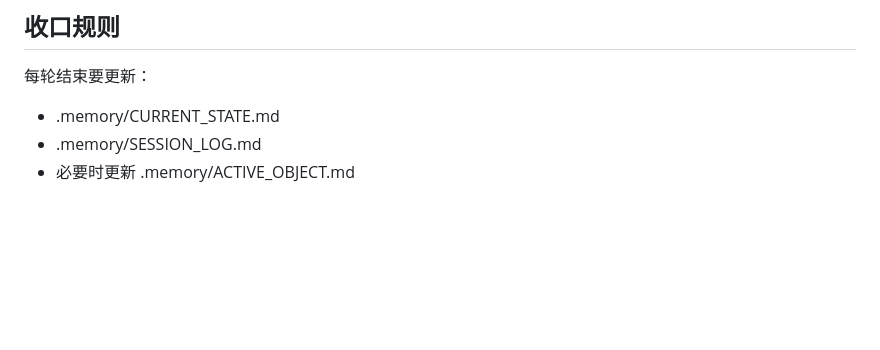
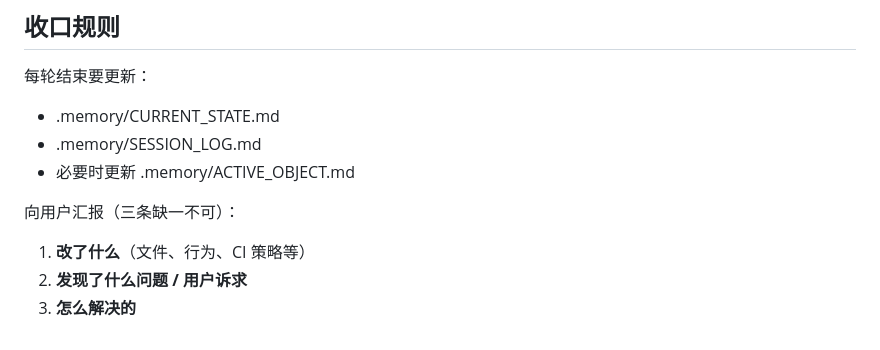
Before and after one commit to ldohgfsdu/time-journal, a Markdown page: .memory/RULES.md, the part around the change. Rendered like a GitHub page; blank space fills up the shorter version.

Commit message:
docs(memory): 收口汇报三条（改了什么/问题/解法）

```diff
--- a/.memory/RULES.md
+++ b/.memory/RULES.md
@@ -113,3 +113,9 @@ cd app && timeout 180 flutter test
 - .memory/CURRENT_STATE.md
 - .memory/SESSION_LOG.md
 - 必要时更新 .memory/ACTIVE_OBJECT.md
+
+向用户汇报（三条缺一不可）：
+
+1. **改了什么**（文件、行为、CI 策略等）
+2. **发现了什么问题 / 用户诉求**
+3. **怎么解决的**
```
